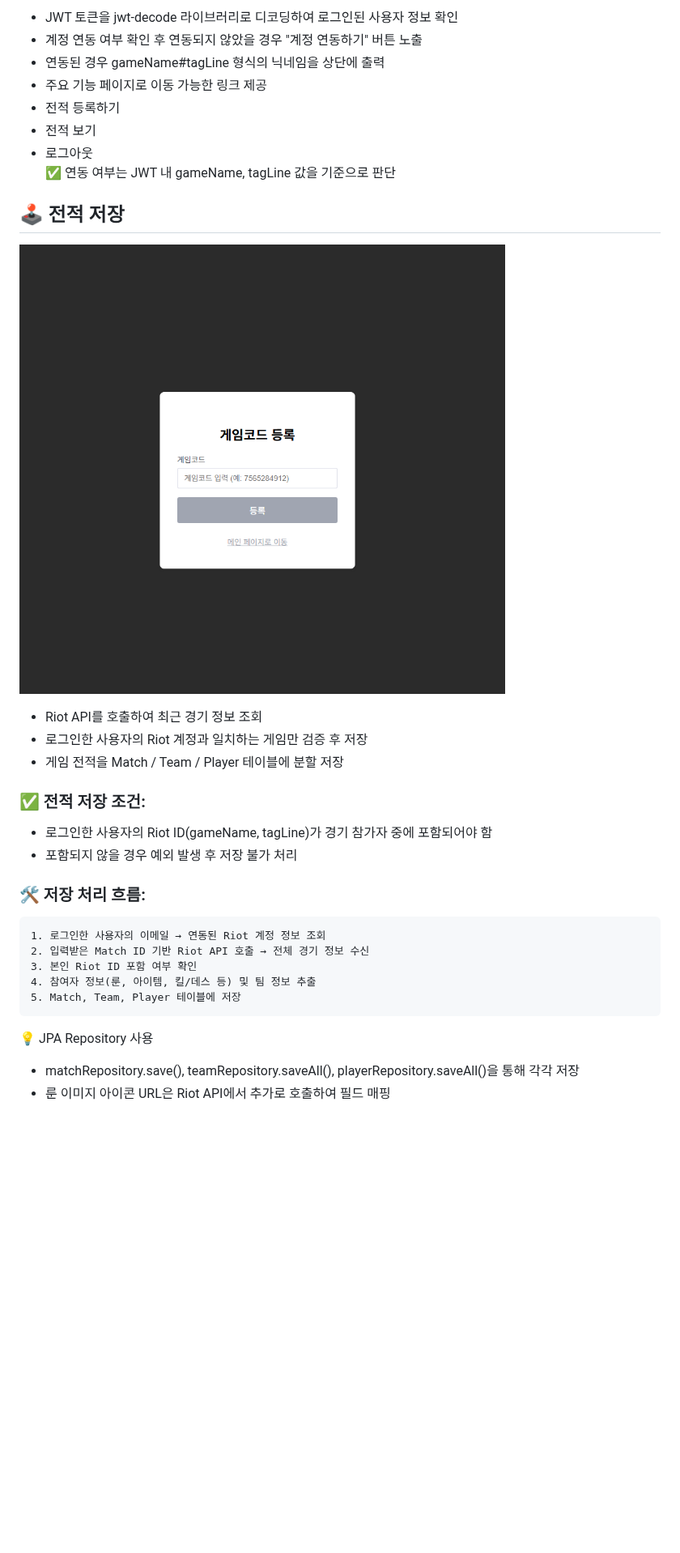
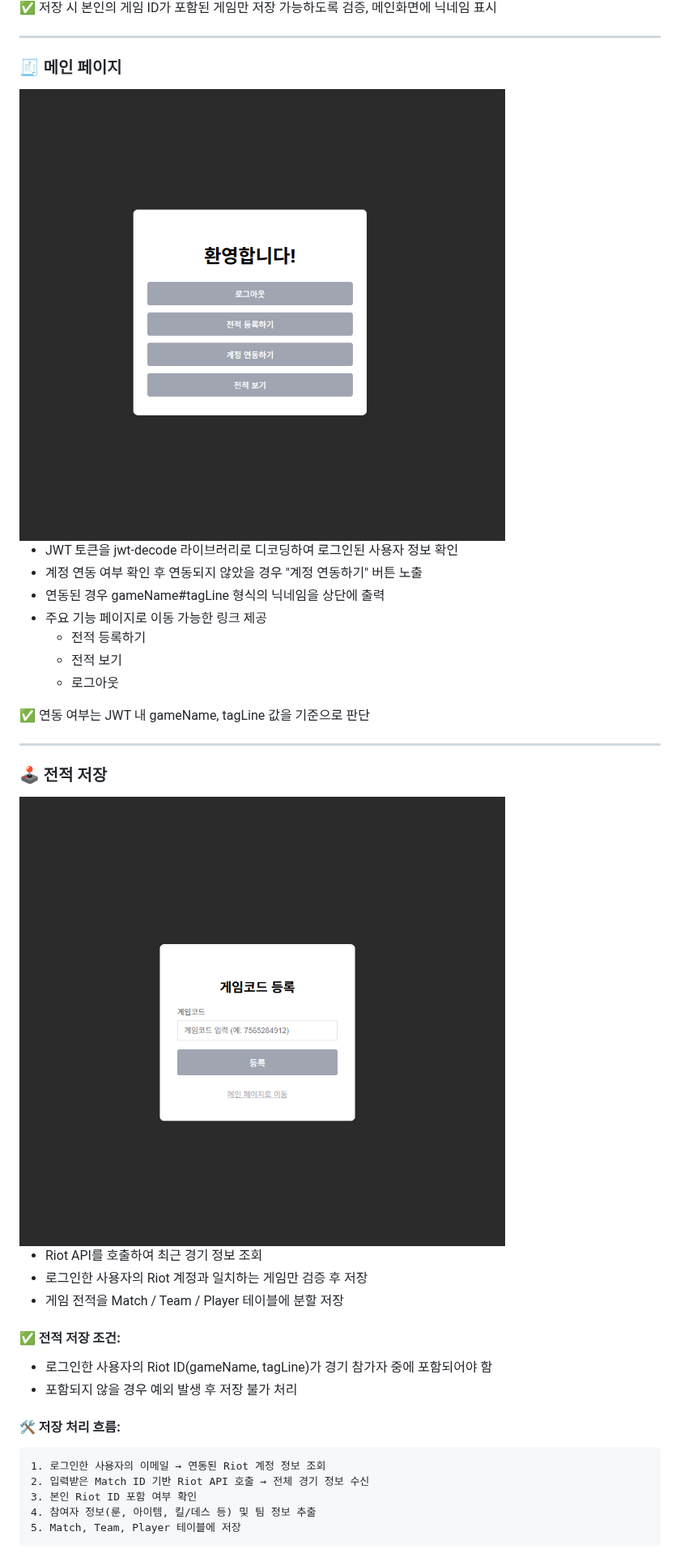
Before and after one commit to leechanghoon00/hamlol, a Markdown page: README.md, the part around one of its changes. Shown at 81% size. Rendered like a GitHub page; blank space fills up the shorter version.

````diff
--- a/README.md
+++ b/README.md
@@ -191,24 +193,35 @@ Riot API의 MatchDto → InfoDto → ParticipantDto / TeamDto 를 기준으로
 
-- JWT 토큰을 jwt-decode 라이브러리로 디코딩하여 로그인된 사용자 정보 확인 <br>
-- 계정 연동 여부 확인 후 연동되지 않았을 경우 "계정 연동하기" 버튼 노출 <br>
-- 연동된 경우 gameName#tagLine 형식의 닉네임을 상단에 출력 <br>
-- 주요 기능 페이지로 이동 가능한 링크 제공 <br>
- - 전적 등록하기 <br>
- - 전적 보기 <br>
- - 로그아웃 <br>
-✅ 연동 여부는 JWT 내 gameName, tagLine 값을 기준으로 판단 <br>
+✅ 저장 시 본인의 게임 ID가 포함된 게임만 저장 가능하도록 검증, 메인화면에 닉네임 표시
 
+---
 
-## 🕹️ 전적 저장<br>
-<img src="frontend/images/hamlol/savegame.png" width="600" alt="savegame" /> <br>
-- Riot API를 호출하여 최근 경기 정보 조회 <br>
-- 로그인한 사용자의 Riot 계정과 일치하는 게임만 검증 후 저장 <br>
-- 게임 전적을 Match / Team / Player 테이블에 분할 저장 <br>
-### ✅ 전적 저장 조건: <br>
-- 로그인한 사용자의 Riot ID(gameName, tagLine)가 경기 참가자 중에 포함되어야 함 <br>
-- 포함되지 않을 경우 예외 발생 후 저장 불가 처리 <br>
+### 🧾 메인 페이지
+<img src="frontend/images/hamlol/main.png" width="600" alt="main" />
 
-### 🛠️ 저장 처리 흐름: <br>
+- JWT 토큰을 jwt-decode 라이브러리로 디코딩하여 로그인된 사용자 정보 확인
+- 계정 연동 여부 확인 후 연동되지 않았을 경우 "계정 연동하기" 버튼 노출
+- 연동된 경우 gameName#tagLine 형식의 닉네임을 상단에 출력
+- 주요 기능 페이지로 이동 가능한 링크 제공
+  - 전적 등록하기
+  - 전적 보기
+  - 로그아웃
+
+✅ 연동 여부는 JWT 내 gameName, tagLine 값을 기준으로 판단
+
+---
+
+### 🕹️ 전적 저장
+<img src="frontend/images/hamlol/savegame.png" width="600" alt="savegame" />
+
+- Riot API를 호출하여 최근 경기 정보 조회
+- 로그인한 사용자의 Riot 계정과 일치하는 게임만 검증 후 저장
+- 게임 전적을 Match / Team / Player 테이블에 분할 저장
+
+#### ✅ 전적 저장 조건:
+- 로그인한 사용자의 Riot ID(gameName, tagLine)가 경기 참가자 중에 포함되어야 함
+- 포함되지 않을 경우 예외 발생 후 저장 불가 처리
+
+#### 🛠️ 저장 처리 흐름:
 ```
 1. 로그인한 사용자의 이메일 → 연동된 Riot 계정 정보 조회
 2. 입력받은 Match ID 기반 Riot API 호출 → 전체 경기 정보 수신
@@ -216,7 +229,4 @@ Riot API의 MatchDto → InfoDto → ParticipantDto / TeamDto 를 기준으로
 4. 참여자 정보(룬, 아이템, 킬/데스 등) 및 팀 정보 추출
 5. Match, Team, Player 테이블에 저장
 ```
-💡 JPA Repository 사용 <br>
-- matchRepository.save(), teamRepository.saveAll(), playerRepository.saveAll()을 통해 각각 저장 <br>
-- 룬 이미지 아이콘 URL은 Riot API에서 추가로 호출하여 필드 매핑 <br>
 
````
Also changed, not shown: other parts of README.md (+151 -89 lines).
